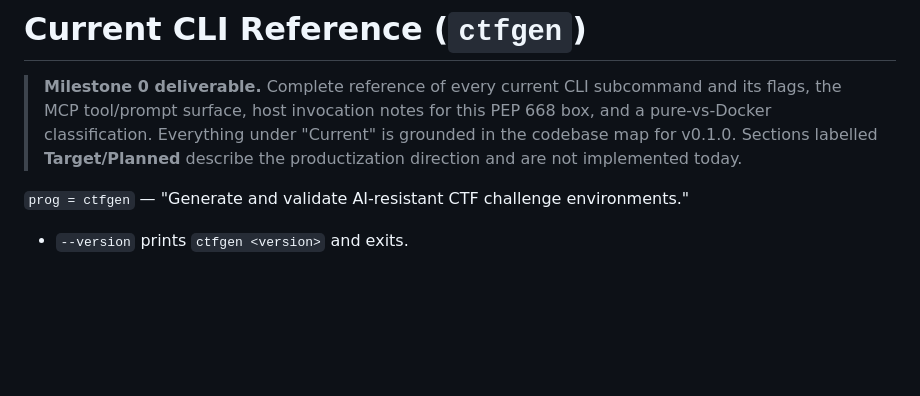
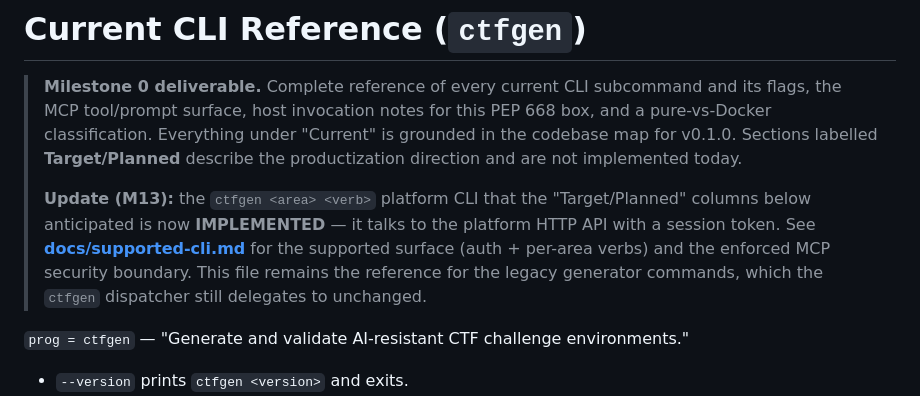
Before and after one commit to Judgernaut777/CTFGenerator, a Markdown page: docs/current-cli.md, the part around the change. GitHub-like rendering; blank space fills up the shorter version.

```diff
--- a/docs/current-cli.md
+++ b/docs/current-cli.md
@@ -5,6 +5,12 @@
 > classification. Everything under "Current" is grounded in the codebase map for v0.1.0.
 > Sections labelled **Target/Planned** describe the productization direction and are not
 > implemented today.
+>
+> **Update (M13):** the `ctfgen <area> <verb>` platform CLI that the "Target/Planned" columns
+> below anticipated is now **IMPLEMENTED** — it talks to the platform HTTP API with a session
+> token. See **[docs/supported-cli.md](supported-cli.md)** for the supported surface (auth +
+> per-area verbs) and the enforced MCP security boundary. This file remains the reference for the
+> legacy generator commands, which the `ctfgen` dispatcher still delegates to unchanged.
 
 `prog = ctfgen` — "Generate and validate AI-resistant CTF challenge environments."
 
```
Also changed, not shown: docs/supported-cli.md (added, +138 -0 lines).
